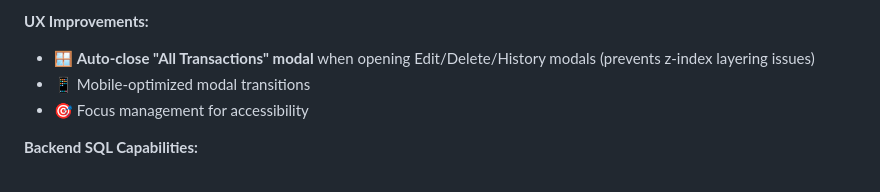
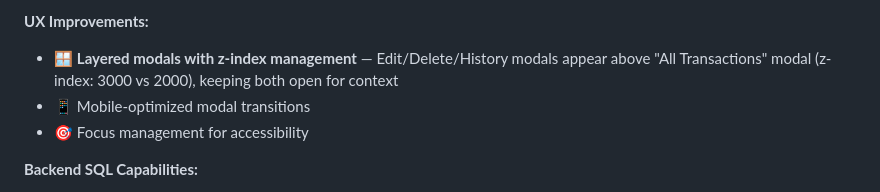
Before and after one commit to rianardn/Rental-Dashboard, a Markdown page: README.md, the part around the change. Rendered like a GitHub page.

Commit message:
docs: update UX improvements description for layered modal system

```diff
--- a/README.md
+++ b/README.md
@@ -150,7 +150,7 @@ Advanced search and filtering for both income transactions and expenses with Dis
 - ⚡ Instant search response (300ms debounce)
 
 **UX Improvements:**
-- 🪟 **Auto-close "All Transactions" modal** when opening Edit/Delete/History modals (prevents z-index layering issues)
+- 🪟 **Layered modals with z-index management** — Edit/Delete/History modals appear above "All Transactions" modal (z-index: 3000 vs 2000), keeping both open for context
 - 📱 Mobile-optimized modal transitions
 - 🎯 Focus management for accessibility
 
```
